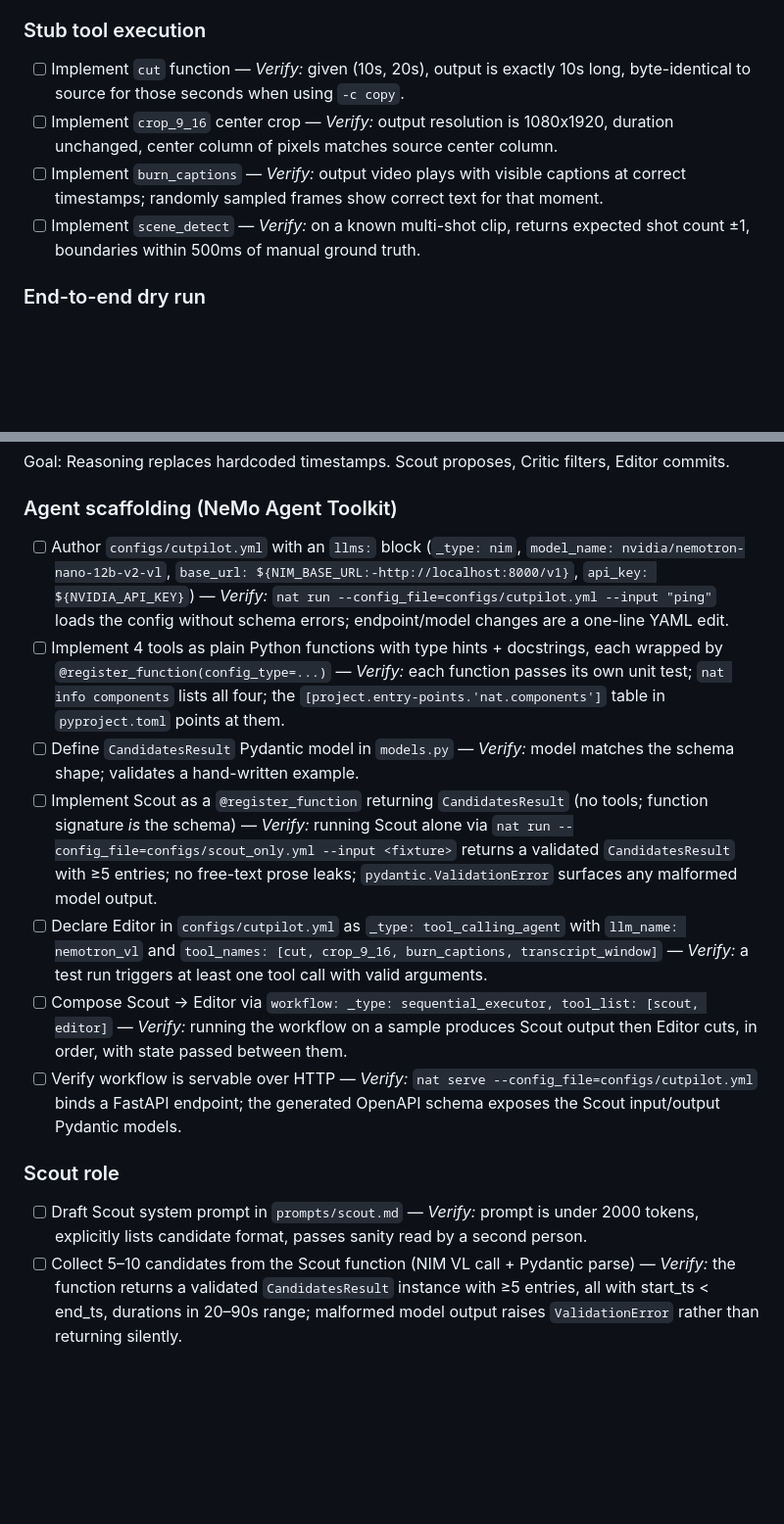
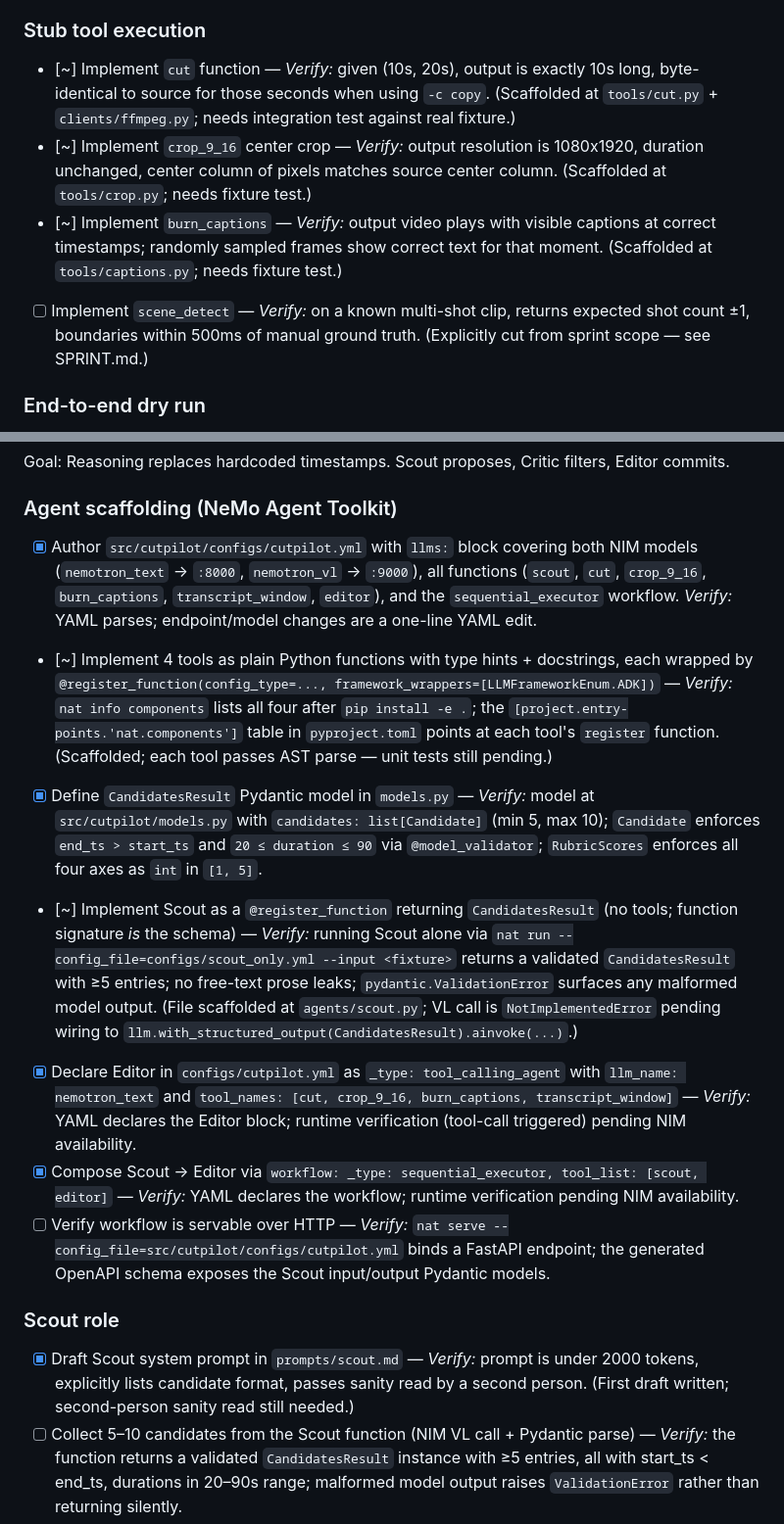
Before and after one commit to lablup/cutpilot, a Markdown page: TASKS.md, 2 parts joined by grey strips. Shown at 98% size. Rendered like a GitHub page; blank space fills up the shorter version.

```diff
--- a/TASKS.md
+++ b/TASKS.md
@@ -52,10 +52,10 @@ Goal: End-to-end pipeline produces one clip from a 10-minute video. Ugly output
 - [ ] Confirm EVS is active on the NIM container — *Verify:* NIM container logs show EVS token pruning stats, VRAM usage on a 5-min video input stays under 40GB.
 
 ### Stub tool execution
-- [ ] Implement `cut` function — *Verify:* given (10s, 20s), output is exactly 10s long, byte-identical to source for those seconds when using `-c copy`.
-- [ ] Implement `crop_9_16` center crop — *Verify:* output resolution is 1080x1920, duration unchanged, center column of pixels matches source center column.
-- [ ] Implement `burn_captions` — *Verify:* output video plays with visible captions at correct timestamps; randomly sampled frames show correct text for that moment.
-- [ ] Implement `scene_detect` — *Verify:* on a known multi-shot clip, returns expected shot count ±1, boundaries within 500ms of manual ground truth.
+- [~] Implement `cut` function — *Verify:* given (10s, 20s), output is exactly 10s long, byte-identical to source for those seconds when using `-c copy`. (Scaffolded at `tools/cut.py` + `clients/ffmpeg.py`; needs integration test against real fixture.)
+- [~] Implement `crop_9_16` center crop — *Verify:* output resolution is 1080x1920, duration unchanged, center column of pixels matches source center column. (Scaffolded at `tools/crop.py`; needs fixture test.)
+- [~] Implement `burn_captions` — *Verify:* output video plays with visible captions at correct timestamps; randomly sampled frames show correct text for that moment. (Scaffolded at `tools/captions.py`; needs fixture test.)
+- [ ] Implement `scene_detect` — *Verify:* on a known multi-shot clip, returns expected shot count ±1, boundaries within 500ms of manual ground truth. (Explicitly cut from sprint scope — see SPRINT.md.)
 
 ### End-to-end dry run
 - [ ] Produce one 30-second vertical clip from hardcoded timestamps — *Verify:* output file exists at `outputs/`, plays end-to-end, 9:16 aspect, captions visible, audio in sync.
@@ -70,16 +70,16 @@ Goal: End-to-end pipeline produces one clip from a 10-minute video. Ugly output
 Goal: Reasoning replaces hardcoded timestamps. Scout proposes, Critic filters, Editor commits.
 
 ### Agent scaffolding (NeMo Agent Toolkit)
-- [ ] Author `configs/cutpilot.yml` with an `llms:` block (`_type: nim`, `model_name: nvidia/nemotron-nano-12b-v2-vl`, `base_url: ${NIM_BASE_URL:-http://localhost:8000/v1}`, `api_key: ${NVIDIA_API_KEY}`) — *Verify:* `nat run --config_file=configs/cutpilot.yml --input "ping"` loads the config without schema errors; endpoint/model changes are a one-line YAML edit.
-- [ ] Implement 4 tools as plain Python functions with type hints + docstrings, each wrapped by `@register_function(config_type=...)` — *Verify:* each function passes its own unit test; `nat info components` lists all four; the `[project.entry-points.'nat.components']` table in `pyproject.toml` points at them.
-- [ ] Define `CandidatesResult` Pydantic model in `models.py` — *Verify:* model matches the schema shape; validates a hand-written example.
-- [ ] Implement Scout as a `@register_function` returning `CandidatesResult` (no tools; function signature *is* the schema) — *Verify:* running Scout alone via `nat run --config_file=configs/scout_only.yml --input <fixture>` returns a validated `CandidatesResult` with ≥5 entries; no free-text prose leaks; `pydantic.ValidationError` surfaces any malformed model output.
-- [ ] Declare Editor in `configs/cutpilot.yml` as `_type: tool_calling_agent` with `llm_name: nemotron_vl` and `tool_names: [cut, crop_9_16, burn_captions, transcript_window]` — *Verify:* a test run triggers at least one tool call with valid arguments.
-- [ ] Compose Scout → Editor via `workflow: _type: sequential_executor, tool_list: [scout, editor]` — *Verify:* running the workflow on a sample produces Scout output then Editor cuts, in order, with state passed between them.
-- [ ] Verify workflow is servable over HTTP — *Verify:* `nat serve --config_file=configs/cutpilot.yml` binds a FastAPI endpoint; the generated OpenAPI schema exposes the Scout input/output Pydantic models.
+- [x] Author `src/cutpilot/configs/cutpilot.yml` with `llms:` block covering both NIM models (`nemotron_text` → `:8000`, `nemotron_vl` → `:9000`), all functions (`scout`, `cut`, `crop_9_16`, `burn_captions`, `transcript_window`, `editor`), and the `sequential_executor` workflow. *Verify:* YAML parses; endpoint/model changes are a one-line YAML edit.
+- [~] Implement 4 tools as plain Python functions with type hints + docstrings, each wrapped by `@register_function(config_type=..., framework_wrappers=[LLMFrameworkEnum.ADK])` — *Verify:* `nat info components` lists all four after `pip install -e .`; the `[project.entry-points.'nat.components']` table in `pyproject.toml` points at each tool's `register` function. (Scaffolded; each tool passes AST parse — unit tests still pending.)
+- [x] Define `CandidatesResult` Pydantic model in `models.py` — *Verify:* model at `src/cutpilot/models.py` with `candidates: list[Candidate]` (min 5, max 10); `Candidate` enforces `end_ts > start_ts` and `20 ≤ duration ≤ 90` via `@model_validator`; `RubricScores` enforces all four axes as `int` in `[1, 5]`.
+- [~] Implement Scout as a `@register_function` returning `CandidatesResult` (no tools; function signature *is* the schema) — *Verify:* running Scout alone via `nat run --config_file=configs/scout_only.yml --input <fixture>` returns a validated `CandidatesResult` with ≥5 entries; no free-text prose leaks; `pydantic.ValidationError` surfaces any malformed model output. (File scaffolded at `agents/scout.py`; VL call is `NotImplementedError` pending wiring to `llm.with_structured_output(CandidatesResult).ainvoke(...)`.)
+- [x] Declare Editor in `configs/cutpilot.yml` as `_type: tool_calling_agent` with `llm_name: nemotron_text` and `tool_names: [cut, crop_9_16, burn_captions, transcript_window]` — *Verify:* YAML declares the Editor block; runtime verification (tool-call triggered) pending NIM availability.
+- [x] Compose Scout → Editor via `workflow: _type: sequential_executor, tool_list: [scout, editor]` — *Verify:* YAML declares the workflow; runtime verification pending NIM availability.
+- [ ] Verify workflow is servable over HTTP — *Verify:* `nat serve --config_file=src/cutpilot/configs/cutpilot.yml` binds a FastAPI endpoint; the generated OpenAPI schema exposes the Scout input/output Pydantic models.
 
 ### Scout role
-- [ ] Draft Scout system prompt in `prompts/scout.md` — *Verify:* prompt is under 2000 tokens, explicitly lists candidate format, passes sanity read by a second person.
+- [x] Draft Scout system prompt in `prompts/scout.md` — *Verify:* prompt is under 2000 tokens, explicitly lists candidate format, passes sanity read by a second person. (First draft written; second-person sanity read still needed.)
 - [ ] Collect 5–10 candidates from the Scout function (NIM VL call + Pydantic parse) — *Verify:* the function returns a validated `CandidatesResult` instance with ≥5 entries, all with start_ts < end_ts, durations in 20–90s range; malformed model output raises `ValidationError` rather than returning silently.
 - [ ] Validate candidate timestamps against transcript inside the Scout function, before returning — *Verify:* every proposed start_ts and end_ts falls within the source duration; words exist at those timestamps in the transcript.
 - [ ] Self-scoring on all 4 rubric axes in the same pass — *Verify:* every candidate has integer scores 1–5 for hook, self-contained, length-fit, visual-fit; no missing fields.
```
Also changed, not shown: other parts of TASKS.md (+14 -14 lines).
